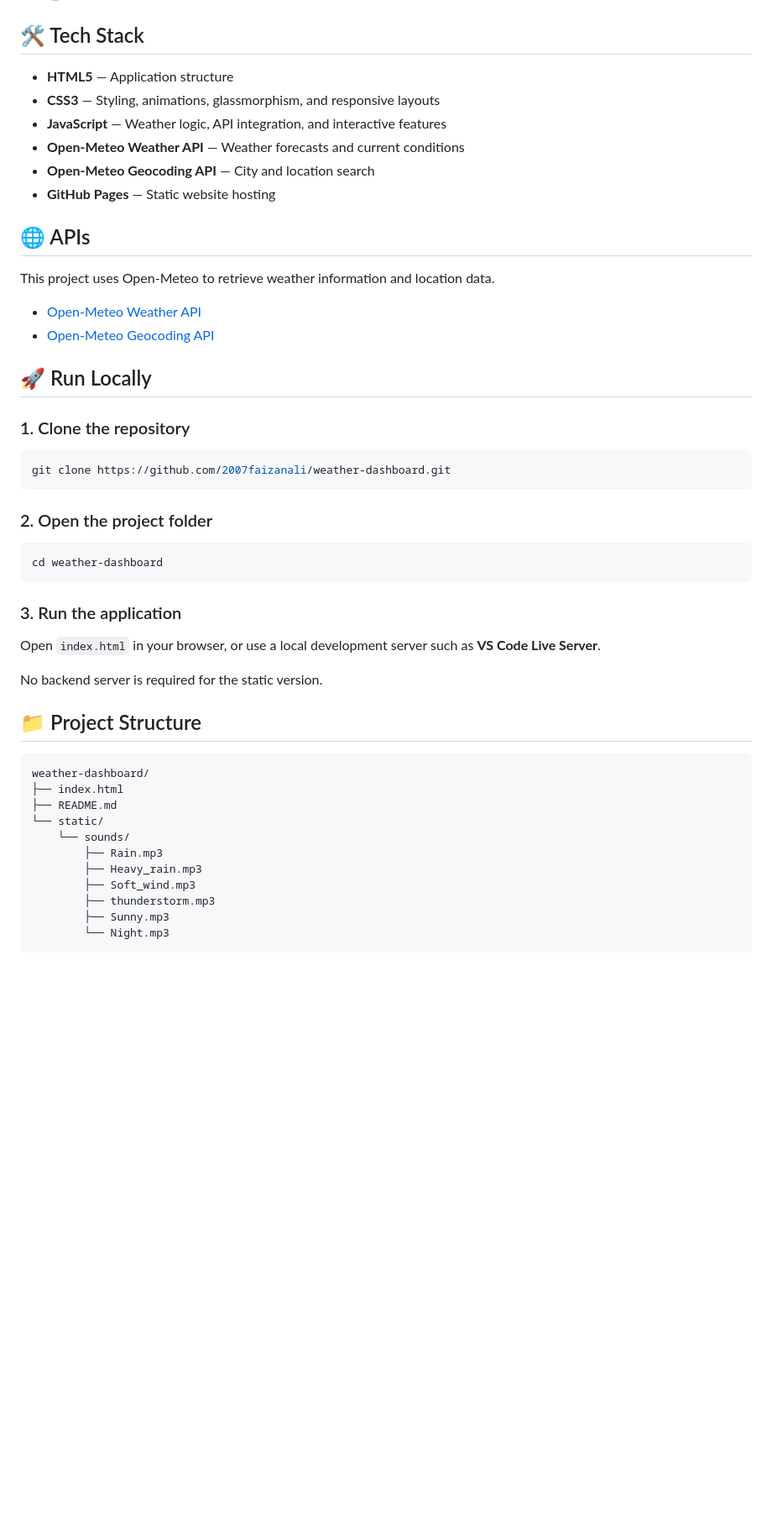
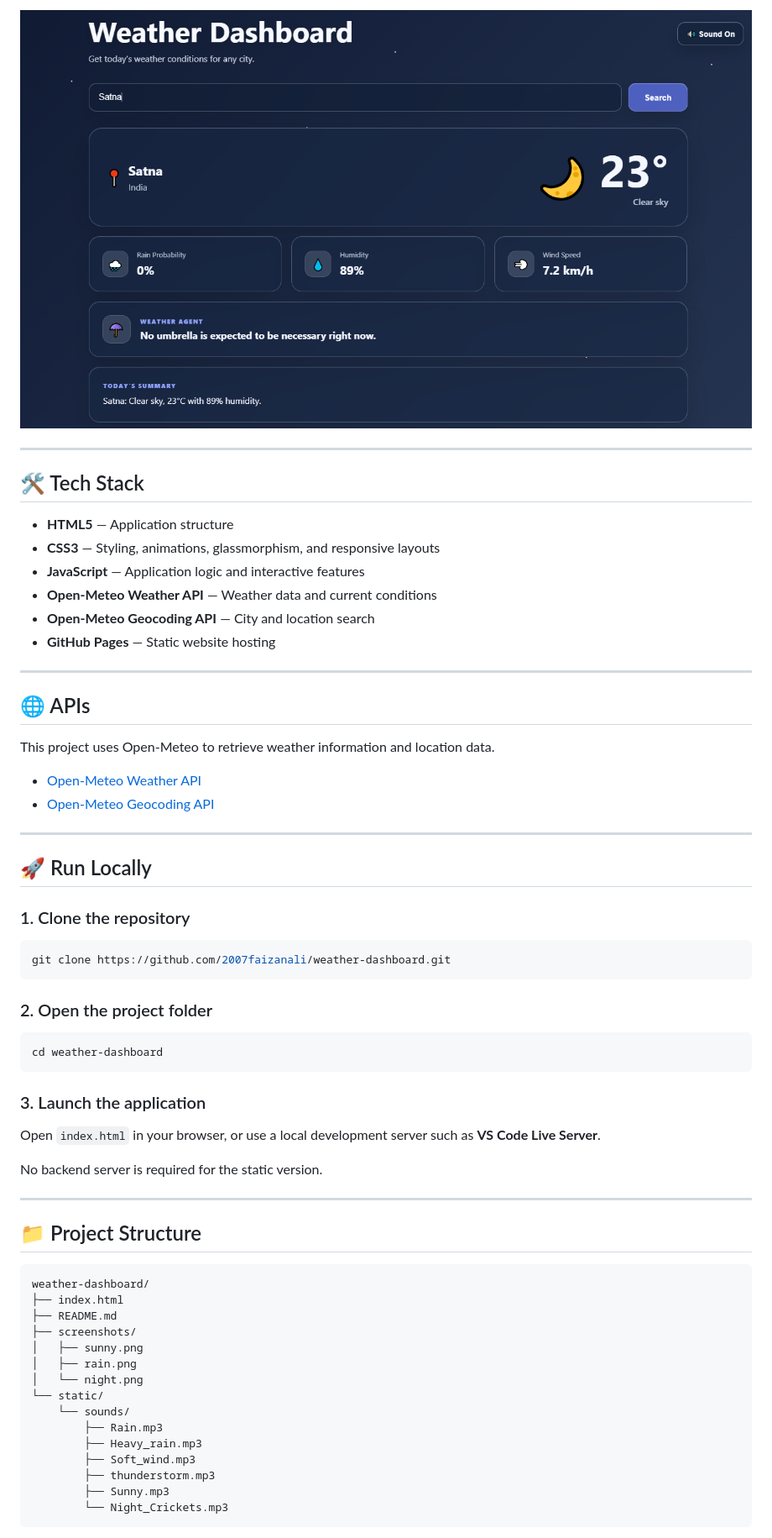
Before and after one commit to 2007faizanali/weather-dashboard, a Markdown page: README.md, the part around the change printed below. Shown: that part at 84% size. GitHub-like rendering; pictures changed too: screenshots/night.png (added); blank space fills up the shorter version.

````diff
--- a/README.md
+++ b/README.md
@@ -24,12 +40,17 @@ A responsive, interactive weather web application that brings real-time weather
+![Night Weather Dashboard](screenshots/night.png)
+
+---
 
 ## 🛠️ Tech Stack
 
 - **HTML5** — Application structure
 - **CSS3** — Styling, animations, glassmorphism, and responsive layouts
-- **JavaScript** — Weather logic, API integration, and interactive features
-- **Open-Meteo Weather API** — Weather forecasts and current conditions
+- **JavaScript** — Application logic and interactive features
+- **Open-Meteo Weather API** — Weather data and current conditions
 - **Open-Meteo Geocoding API** — City and location search
 - **GitHub Pages** — Static website hosting
+
+---
 
 ## 🌐 APIs
 
@@ -37,6 +58,8 @@ This project uses Open-Meteo to retrieve weather information and location data.
 
 - [Open-Meteo Weather API](https://open-meteo.com/)
 - [Open-Meteo Geocoding API](https://open-meteo.com/en/docs/geocoding-api)
+
+---
 
 ## 🚀 Run Locally
 
@@ -52,11 +75,13 @@ git clone https://github.com/2007faizanali/weather-dashboard.git
 cd weather-dashboard
 ```
 
-### 3. Run the application
+### 3. Launch the application
 
 Open `index.html` in your browser, or use a local development server such as **VS Code Live Server**.
 
 No backend server is required for the static version.
+
+---
 
 ## 📁 Project Structure
 
@@ -64,6 +89,10 @@ No backend server is required for the static version.
 weather-dashboard/
 ├── index.html
 ├── README.md
+├── screenshots/
+│   ├── sunny.png
+│   ├── rain.png
+│   └── night.png
 └── static/
     └── sounds/
         ├── Rain.mp3
@@ -71,6 +100,6 @@ weather-dashboard/
         ├── Soft_wind.mp3
         ├── thunderstorm.mp3
         ├── Sunny.mp3
-        └── Night.mp3
+        └── Night_Crickets.mp3
 ```
 
````
Also changed, not shown: other parts of README.md (+27 -7 lines), screenshots/rain.png (added), screenshots/sunny.png (added).
